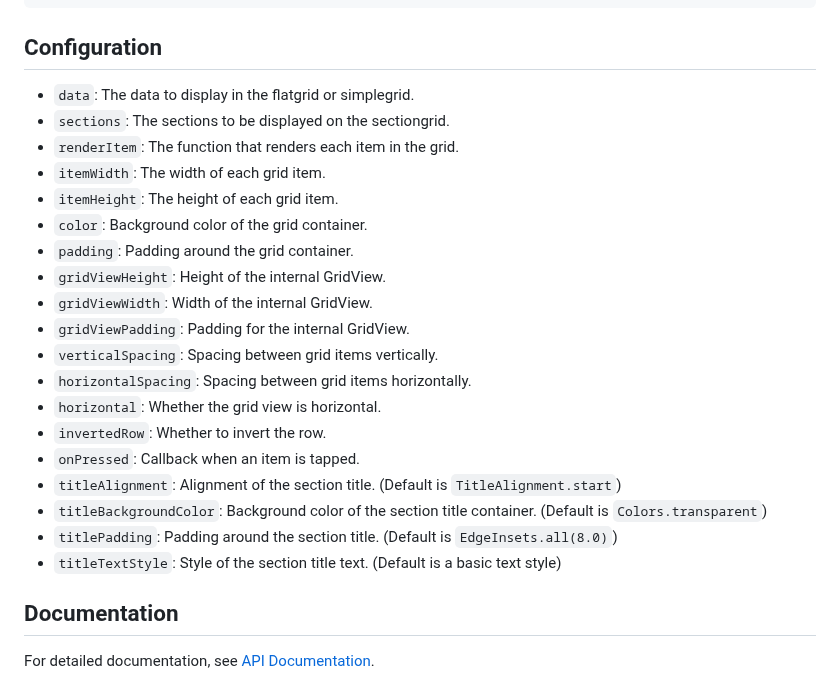
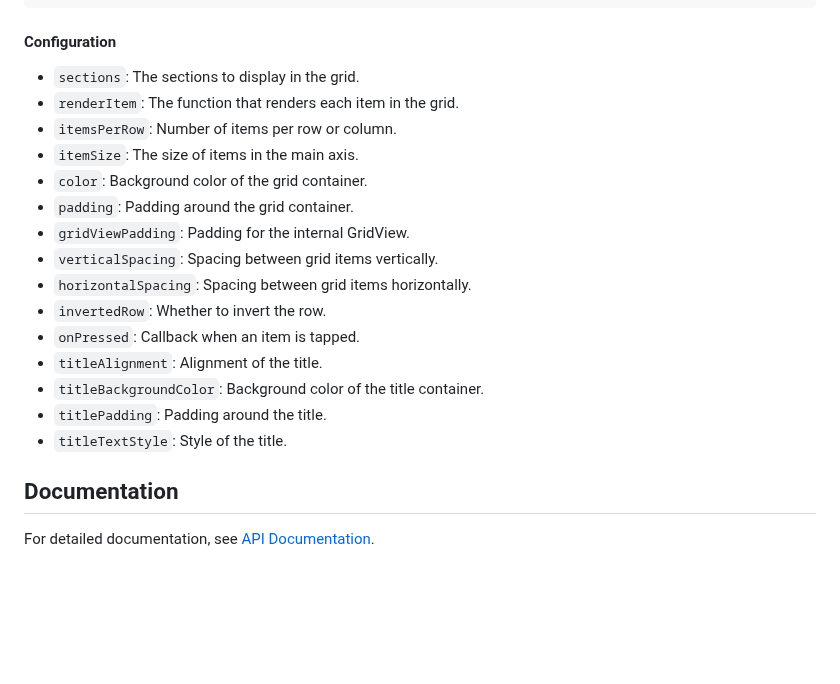
Before and after one commit to otrofy/flutter-super-grid, a Markdown page: README.md, the part around one of its changes. GitHub-like rendering; blank space fills up the shorter version.

````diff
--- a/README.md
+++ b/README.md
@@ -112,28 +123,23 @@ SectionGridView(
 )
 ```
 
-## Configuration
+#### Configuration
 
-- `data`: The data to display in the flatgrid or simplegrid.
-- `sections`: The sections to be displayed on the sectiongrid.
+- `sections`: The sections to display in the grid.
 - `renderItem`: The function that renders each item in the grid.
-- `itemWidth`: The width of each grid item.
-- `itemHeight`: The height of each grid item.
+- `itemsPerRow`: Number of items per row or column.
+- `itemSize`: The size of items in the main axis.
 - `color`: Background color of the grid container.
 - `padding`: Padding around the grid container.
-- `gridViewHeight`: Height of the internal GridView.
-- `gridViewWidth`: Width of the internal GridView.
 - `gridViewPadding`: Padding for the internal GridView.
 - `verticalSpacing`: Spacing between grid items vertically.
 - `horizontalSpacing`: Spacing between grid items horizontally.
-- `horizontal`: Whether the grid view is horizontal.
 - `invertedRow`: Whether to invert the row.
 - `onPressed`: Callback when an item is tapped.
-- `titleAlignment`: Alignment of the section title. (Default is `TitleAlignment.start`)
-- `titleBackgroundColor`: Background color of the section title container. (Default is `Colors.transparent`)
-- `titlePadding`: Padding around the section title. (Default is `EdgeInsets.all(8.0)`)
-- `titleTextStyle`: Style of the section title text. (Default is a basic text style)
-
+- `titleAlignment`: Alignment of the title.
+- `titleBackgroundColor`: Background color of the title container.
+- `titlePadding`: Padding around the title.
+- `titleTextStyle`: Style of the title.
 
 ## Documentation
 
````
Also changed, not shown: other parts of README.md (+68 -57 lines).
